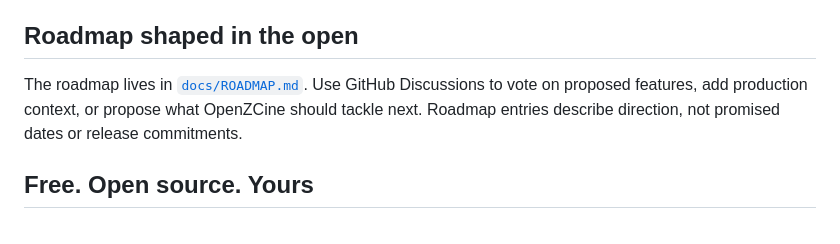
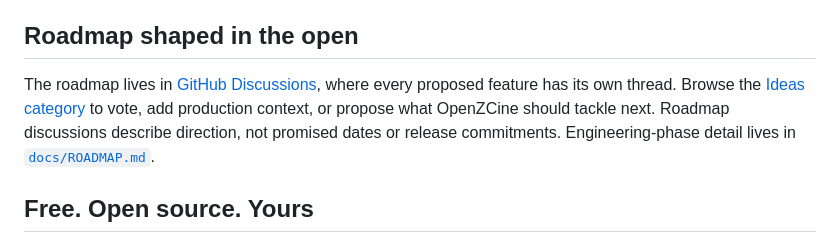
Before and after one commit to erik-sutton95/OpenZCine, a Markdown page: README.md, the part around one of its changes. Rendered like a GitHub page.

Commit message:
docs: restore Discussions roadmap links

```diff
--- a/README.md
+++ b/README.md
@@ -93,9 +93,12 @@ the Watch companion, and the full iPad experience continue to be hardened with r
 
 ## Roadmap shaped in the open
 
-The roadmap lives in [`docs/ROADMAP.md`](docs/ROADMAP.md). Use GitHub Discussions to vote on
-proposed features, add production context, or propose what OpenZCine should tackle next. Roadmap
-entries describe direction, not promised dates or release commitments.
+The roadmap lives in [GitHub Discussions](https://github.com/erik-sutton95/OpenZCine/discussions/22),
+where every proposed feature has its own thread. Browse the
+[Ideas category](https://github.com/erik-sutton95/OpenZCine/discussions/categories/ideas) to vote,
+add production context, or propose what OpenZCine should tackle next. Roadmap discussions describe
+direction, not promised dates or release commitments. Engineering-phase detail lives in
+[`docs/ROADMAP.md`](docs/ROADMAP.md).
 
 ## Free. Open source. Yours
 
```
Also changed, not shown: other parts of README.md (+1 -1 lines).
